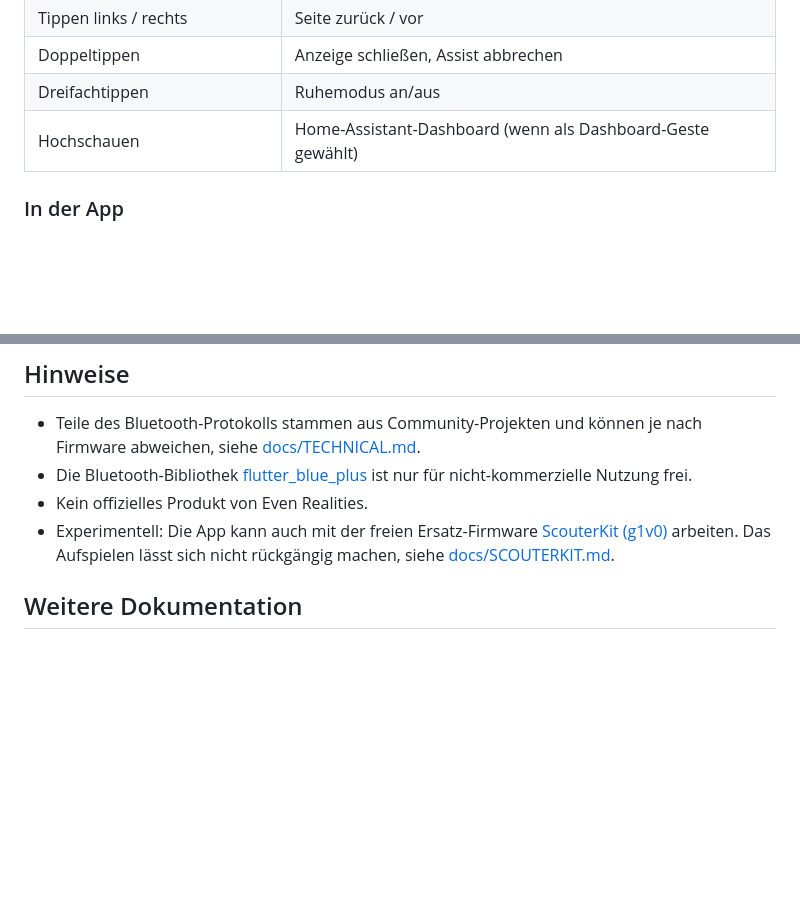
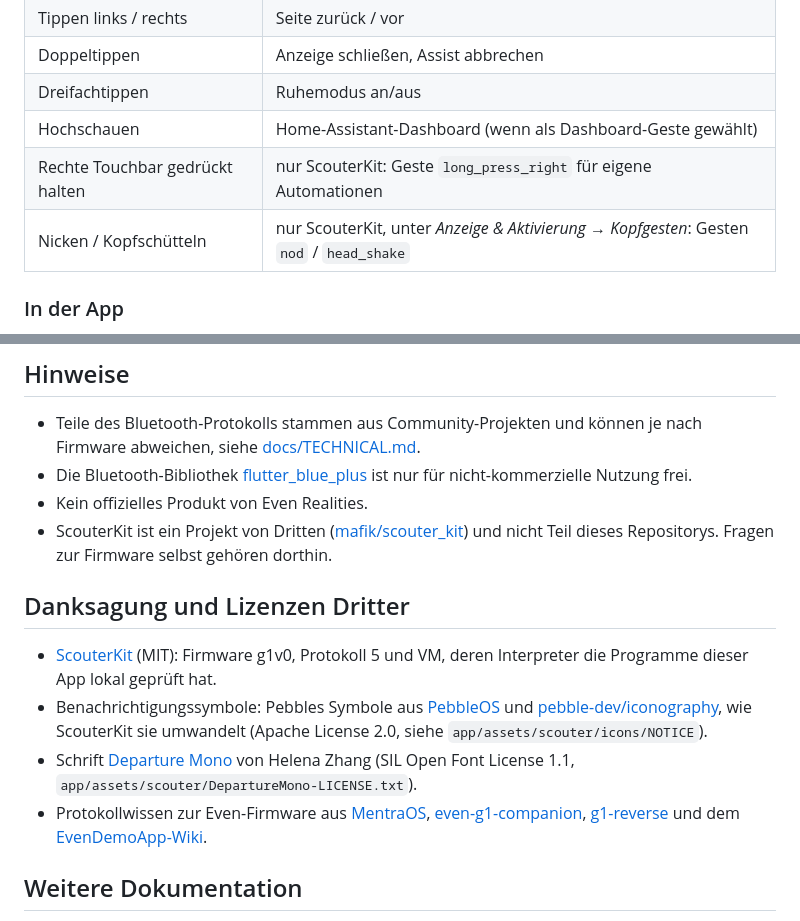
Before and after one commit to Poldion/Even-G1-Homeassistant, a Markdown page: README.md, 2 parts joined by grey strips. GitHub-like rendering; blank space fills up the shorter version.

```diff
--- a/README.md
+++ b/README.md
@@ -67,6 +105,8 @@ App und Integration sollten dieselbe Version haben.
 | Doppeltippen | Anzeige schließen, Assist abbrechen |
 | Dreifachtippen | Ruhemodus an/aus |
 | Hochschauen | Home-Assistant-Dashboard (wenn als Dashboard-Geste gewählt) |
+| Rechte Touchbar gedrückt halten | nur ScouterKit: Geste `long_press_right` für eigene Automationen |
+| Nicken / Kopfschütteln | nur ScouterKit, unter *Anzeige & Aktivierung → Kopfgesten*: Gesten `nod` / `head_shake` |
 
 ### In der App
 
@@ -194,7 +234,14 @@ automation:
 - Teile des Bluetooth-Protokolls stammen aus Community-Projekten und können je nach Firmware abweichen, siehe [docs/TECHNICAL.md](docs/TECHNICAL.md).
 - Die Bluetooth-Bibliothek [flutter_blue_plus](https://pub.dev/packages/flutter_blue_plus) ist nur für nicht-kommerzielle Nutzung frei.
 - Kein offizielles Produkt von Even Realities.
-- Experimentell: Die App kann auch mit der freien Ersatz-Firmware [ScouterKit (g1v0)](https://github.com/mafik/scouter_kit) arbeiten. Das Aufspielen lässt sich nicht rückgängig machen, siehe [docs/SCOUTERKIT.md](docs/SCOUTERKIT.md).
+- ScouterKit ist ein Projekt von Dritten ([mafik/scouter_kit](https://github.com/mafik/scouter_kit)) und nicht Teil dieses Repositorys. Fragen zur Firmware selbst gehören dorthin.
+
+## Danksagung und Lizenzen Dritter
+
+- [ScouterKit](https://github.com/mafik/scouter_kit) (MIT): Firmware g1v0, Protokoll 5 und VM, deren Interpreter die Programme dieser App lokal geprüft hat.
+- Benachrichtigungssymbole: Pebbles Symbole aus [PebbleOS](https://github.com/coredevices/PebbleOS) und [pebble-dev/iconography](https://github.com/pebble-dev/iconography), wie ScouterKit sie umwandelt (Apache License 2.0, siehe `app/assets/scouter/icons/NOTICE`).
+- Schrift [Departure Mono](https://departuremono.com/) von Helena Zhang (SIL Open Font License 1.1, `app/assets/scouter/DepartureMono-LICENSE.txt`).
+- Protokollwissen zur Even-Firmware aus [MentraOS](https://github.com/Mentra-Community/MentraOS), [even-g1-companion](https://github.com/Cheddies1/even-g1-companion), [g1-reverse](https://github.com/FreedomCoder-dev/g1-reverse) und dem [EvenDemoApp-Wiki](https://github.com/JohnRThomas/EvenDemoApp/wiki/Even-Realities-G1-BLE-Protocol).
 
 ## Weitere Dokumentation
 
```
Also changed, not shown: other parts of README.md (+39 -1 lines).
